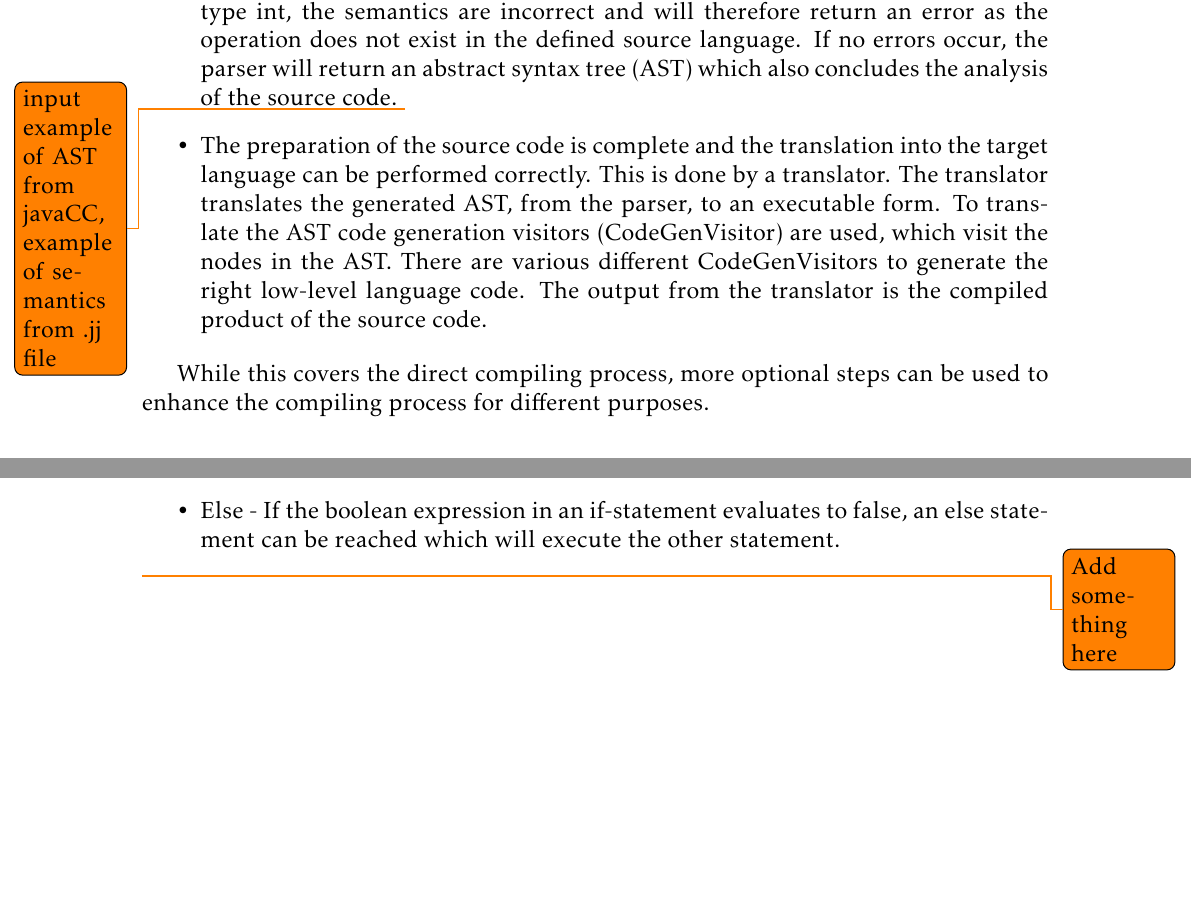
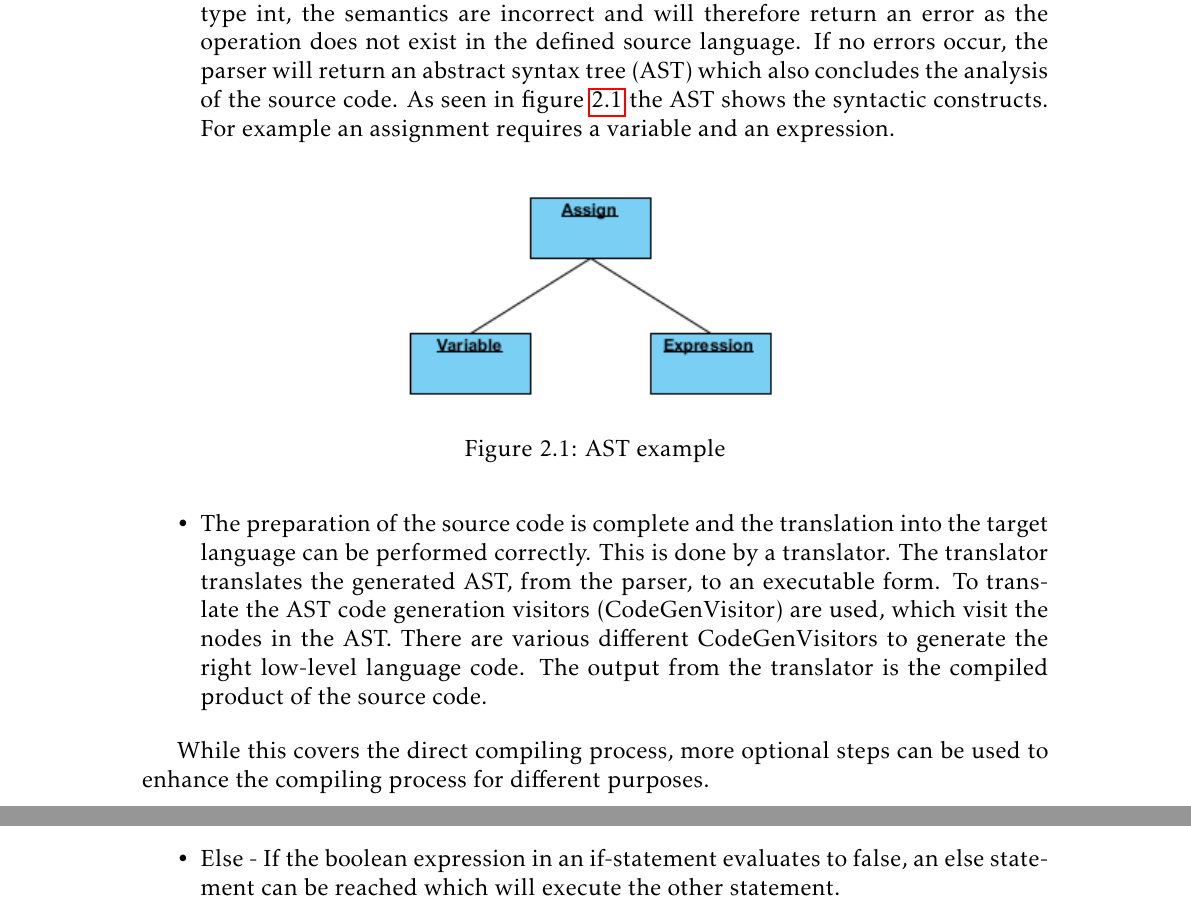
Before and after one commit to kyllesdk/sw411f13-paper, a LaTeX thesis (report.tex, which reads indhold/Analysis/syntax-definition.tex, indhold/Analysis/the_compiler.tex): two parts of pages 13 and 22 of 45, joined at a grey line, cut so that both start at the same text, the shorter picture padded with empty space. Compiled offline with pdfLaTeX.

Commit message:
Added picture and corrected more stuff in the report

```diff
--- a/indhold/Analysis/syntax-definition.tex
+++ b/indhold/Analysis/syntax-definition.tex
@@ -93,5 +93,3 @@ $S_b$ ::= {elseif $b$ do $S$ end} | else do $S$ end
 	\item Elseif - If an if-statement is reached the source language allows to follow up using an elseif statement. Elseif follow the same rules as if-statements, but can be run zero to many times.
 	\item Else - If the boolean expression in an if-statement evaluates to false, an else statement can be reached which will execute the other statement.
 \end{itemize}
-
-\todo{Add something here}
--- a/indhold/Analysis/the_compiler.tex
+++ b/indhold/Analysis/the_compiler.tex
@@ -10,7 +10,16 @@ The task of compiling a source language into a target language is not a one step
 
 	\item The second step is the parser, which analyses the syntax of the code passed on by the scanner. The parser checks if the syntax of the program that is to be compiled, is appropriate to the defined syntax of the source language. If the written code is not proper according to the source language it would not be possible to translate it correctly. As an example, a C parser will return an error if the code states $a + b = c;$ rather than $c = a + b;$ because the syntax is incorrect according to the syntax definition of C. It is important to note that it is still unknown what the variables contain, which is where the type checker takes over.
 
-	\item After the syntax has been verified, the third step, the type checker deals with the semantics of the source code. The type checker ensures that all operations performed in the code are legal with regard to the source language. To continue the previous example, $c = a + b;$ is syntactically correct. But what has not been mentioned is the content of a, b and c. If a and b are strings, while c is of the type int, the semantics are incorrect and will therefore return an error as the operation does not exist in the defined source language. If no errors occur, the parser will return an abstract syntax tree (AST) which also concludes the analysis of the source code. \todo{input example of AST from javaCC, example of semantics from .jj file}
+	\item After the syntax has been verified, the third step, the type checker deals with the semantics of the source code. The type checker ensures that all operations performed in the code are legal with regard to the source language. To continue the previous example, $c = a + b;$ is syntactically correct. But what has not been mentioned is the content of a, b and c. If a and b are strings, while c is of the type int, the semantics are incorrect and will therefore return an error as the operation does not exist in the defined source language. If no errors occur, the parser will return an abstract syntax tree (AST) which also concludes the analysis of the source code. As seen in figure \ref{fig:ast_example} the AST shows the syntactic constructs. For example an assignment requires a variable and an expression.
+
+	\begin{figure}[H]
+	\centering
+		\includegraphics{billeder/example_ast.png}
+		\caption{AST example}
+		\label{fig:ast_example}
+\end{figure}
+
+
 
 	\item The preparation of the source code is complete and the translation into the target language can be performed correctly. This is done by a translator. The translator translates the generated AST, from the parser, to an executable form. To translate the AST code generation visitors (CodeGenVisitor) are used, which visit the nodes in the AST. There are various different CodeGenVisitors to generate the right low-level language code. The output from the translator is the compiled product of the source code.
 \end{itemize}
```
Also changed, not shown: billeder/example_AST.png (added), 1 other file.
